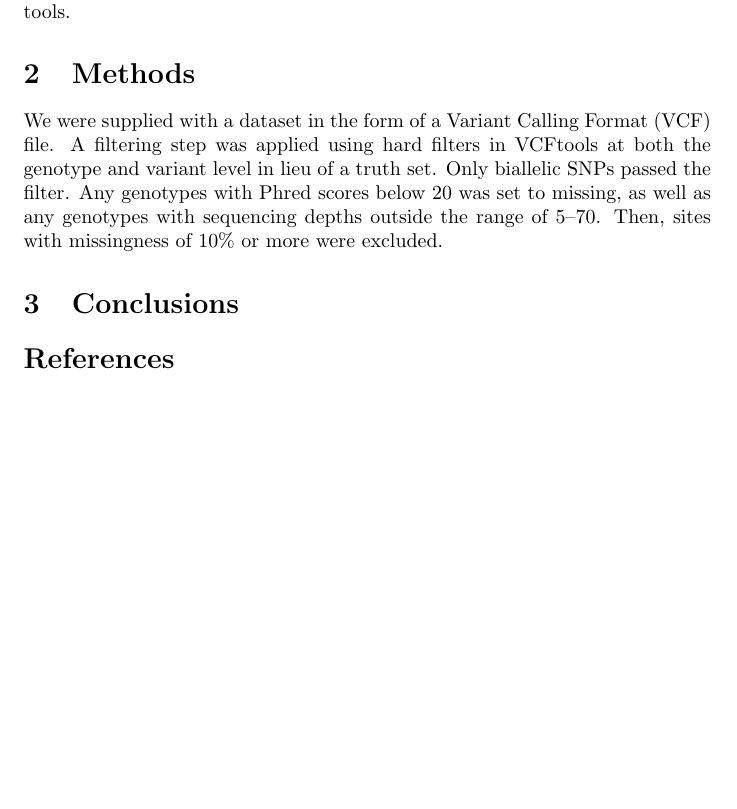
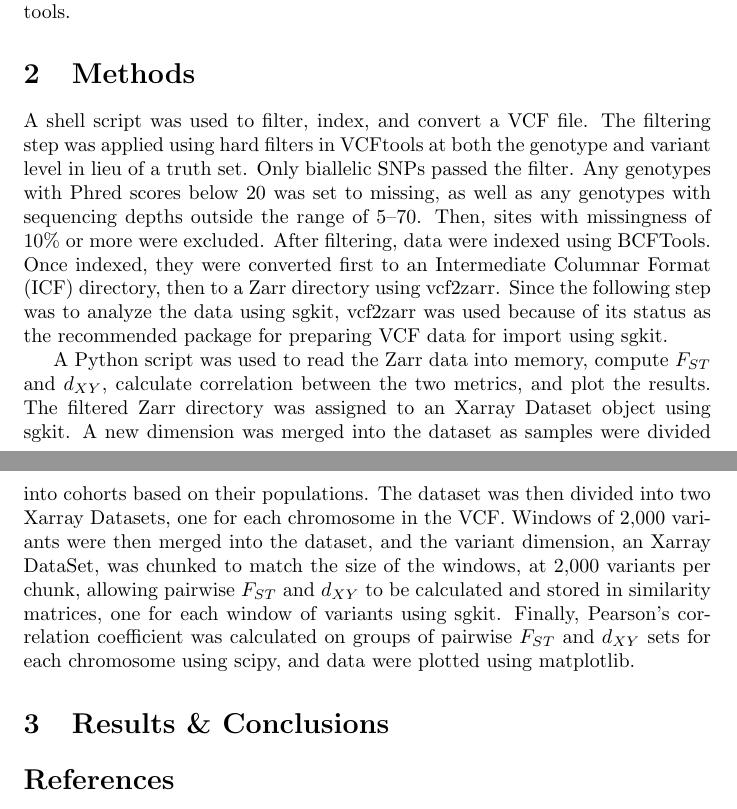
Before and after one commit to otodreas/FST_dxy, a LaTeX document (report/Todreas_Report.tex): part of page 1 of 2 before the commit and two parts of pages 1 and 2 of 2 after it, the two joined at a grey line, cut so that both start at the same text, the shorter picture padded with empty space. Compiled offline with pdfLaTeX.

Commit message:
finish methods rough

```diff
--- a/report/Todreas_Report.tex
+++ b/report/Todreas_Report.tex
@@ -16,9 +16,11 @@ To examine the relationship between genetic differentiation and divergence for c
 
 \section{Methods}
 
-We were supplied with a dataset in the form of a Variant Calling Format (VCF) file. A filtering step was applied using hard filters in VCFtools at both the genotype and variant level in lieu of a truth set. Only biallelic SNPs passed the filter. Any genotypes with Phred scores below 20 was set to missing, as well as any genotypes with sequencing depths outside the range of 5–70. Then, sites with missingness of 10\% or more were excluded.
+A shell script was used to filter, index, and convert a VCF file. The filtering step was applied using hard filters in VCFtools at both the genotype and variant level in lieu of a truth set. Only biallelic SNPs passed the filter. Any genotypes with Phred scores below 20 was set to missing, as well as any genotypes with sequencing depths outside the range of 5–70. Then, sites with missingness of 10\% or more were excluded. After filtering, data were indexed using BCFTools. Once indexed, they were converted first to an Intermediate Columnar Format (ICF) directory, then to a Zarr directory using vcf2zarr. Since the following step was to analyze the data using sgkit, vcf2zarr was used because of its status as the recommended package for preparing VCF data for import using sgkit.
 
-\section{Conclusions}
+A Python script was used to read the Zarr data into memory, compute $F_{ST}$ and $d_{XY}$, calculate correlation between the two metrics, and plot the results. The filtered Zarr directory was assigned to an Xarray Dataset object using sgkit. A new dimension was merged into the dataset as samples were divided into cohorts based on their populations. The dataset was then divided into two Xarray Datasets, one for each chromosome in the VCF. Windows of 2,000 variants were then merged into the dataset, and the variant dimension, an Xarray DataSet, was chunked to match the size of the windows, at 2,000 variants per chunk, allowing pairwise $F_{ST}$ and $d_{XY}$ to be calculated and stored in similarity matrices, one for each window of variants using sgkit. Finally, Pearson's correlation coefficient was calculated on groups of pairwise $F_{ST}$ and $d_{XY}$ sets for each chromosome using scipy, and data were plotted using matplotlib.
+
+\section{Results \& Conclusions}
 
 \begin{thebibliography}{99}
 
```
